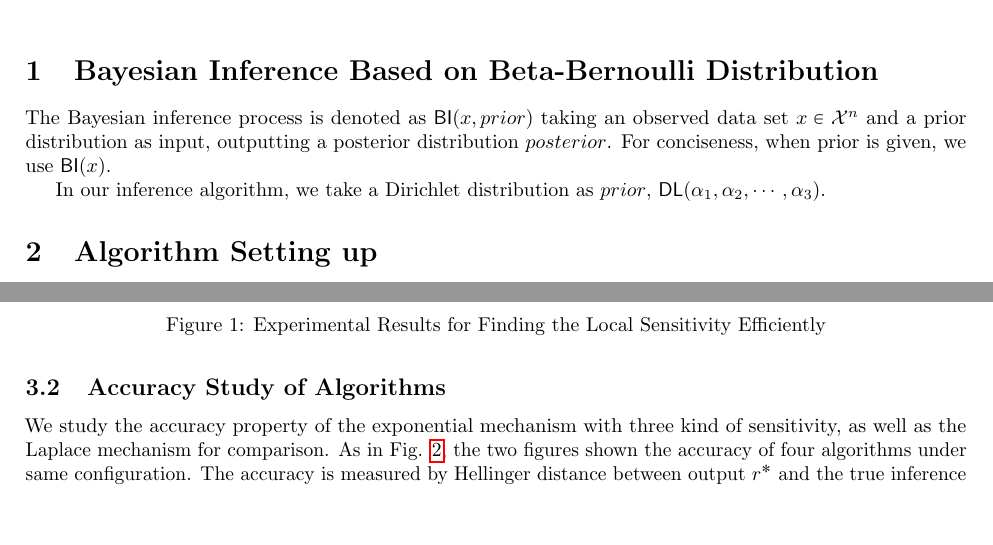
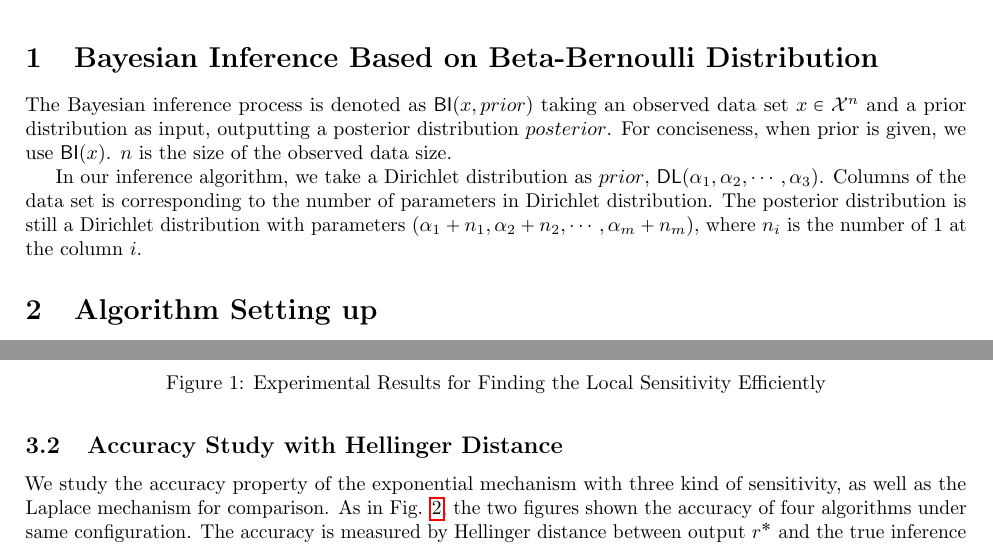
Before and after one commit to JiawenUB/DP-Bayesian-Inference, a LaTeX document (main.tex): two parts of pages 1 and 4 of 5, joined at a grey line, cut so that both start at the same text, the shorter picture padded with empty space. Compiled offline with pdfLaTeX.

Commit message:
update algorithm setting up

```diff
--- a/main.tex
+++ b/main.tex
@@ -9,9 +9,9 @@
 
 \section{Bayesian Inference Based on Beta-Bernoulli Distribution}
 \label{sec_bayesInfer}
-The Bayesian inference process is denoted as $\bysinfer(x,prior)$ taking an observed data set $x \in \mathcal{X}^n$ and a prior distribution as input, outputting a posterior distribution $posterior$. For conciseness, when prior is given, we use $\bysinfer(x)$.
+The Bayesian inference process is denoted as $\bysinfer(x,prior)$ taking an observed data set $x \in \mathcal{X}^n$ and a prior distribution as input, outputting a posterior distribution $posterior$. For conciseness, when prior is given, we use $\bysinfer(x)$. $n$ is the size of the observed data size.
 
-In our inference algorithm, we take a Dirichlet distribution as $prior$, $\dirichlet(\alpha_1, \alpha_2, \cdots, \alpha_3)$.
+In our inference algorithm, we take a Dirichlet distribution as $prior$, $\dirichlet(\alpha_1, \alpha_2, \cdots, \alpha_3)$. Columns of the data set is corresponding to the number of parameters in Dirichlet distribution. The posterior distribution is still a Dirichlet distribution with parameters $(\alpha_1 + n_1, \alpha_2 + n_2, \cdots, \alpha_m + n_m)$, where $n_i$ is the number of $1$ at the column $i$.
 
 \section{Algorithm Setting up}
 \label{sec_setup}
@@ -241,7 +241,7 @@ The formula for computing the local sensitivity is presented in Sec. \ref{subsec
 \caption{Experimental Results for Finding the Local Sensitivity Efficiently}
 \end{figure}
 
-\subsection{Accuracy Study of Algorithms}
+\subsection{Accuracy Study with Hellinger Distance}
 \begin{figure*}
 \begin{center}
 \centering
```
Also changed, not shown: main.pdf, 5 other files.
